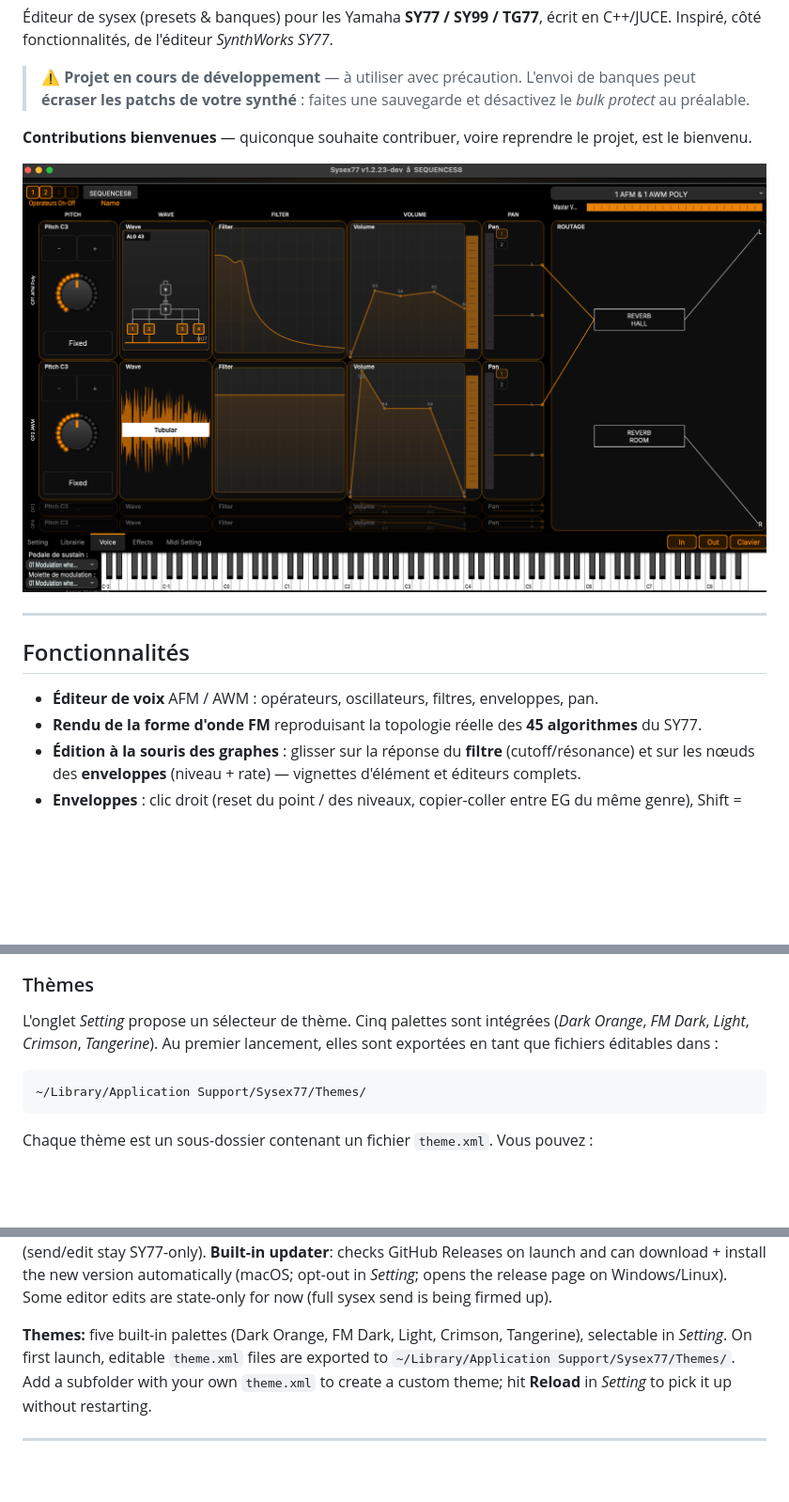
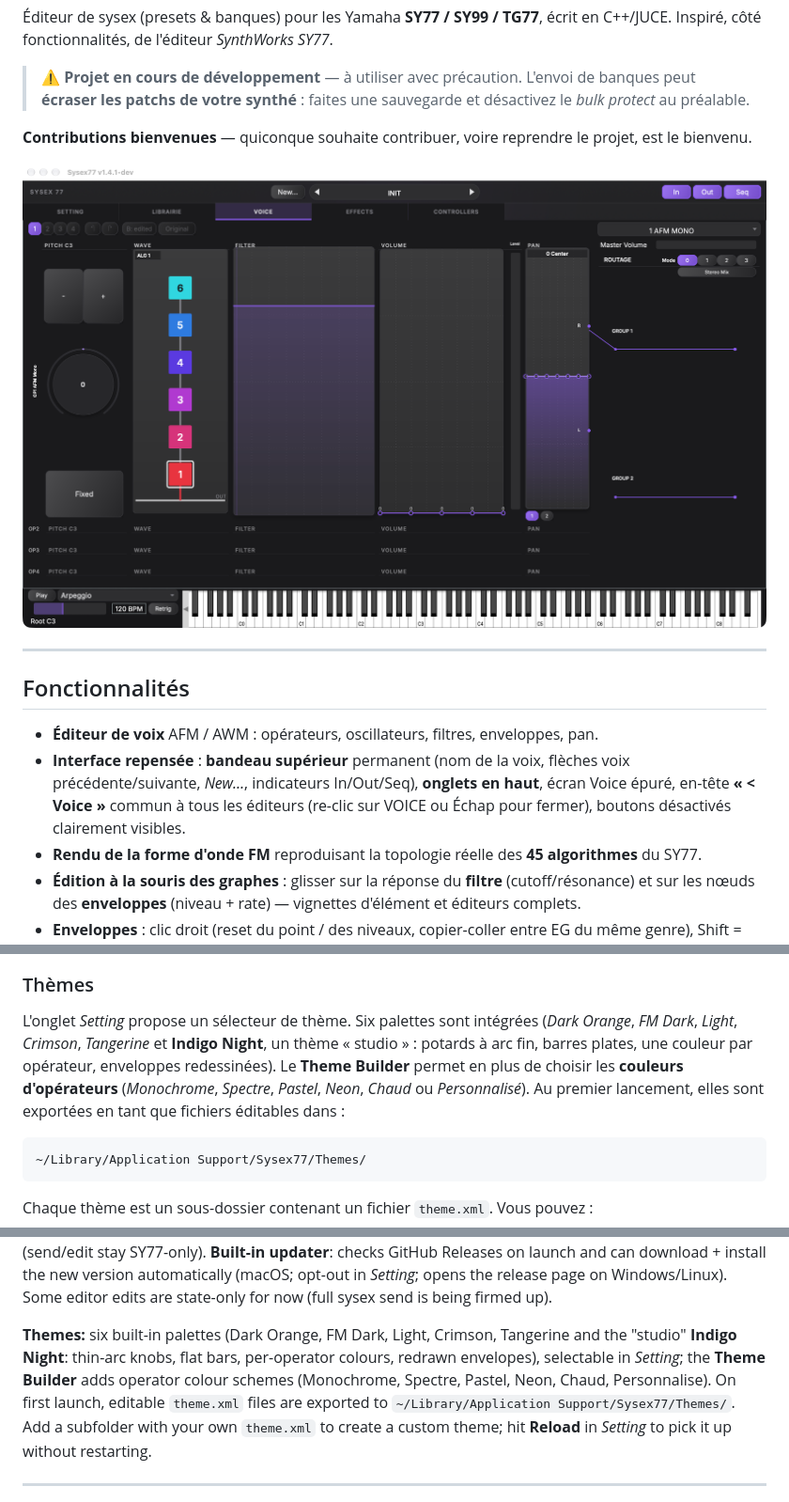
Before and after one commit to nseaSeb/Sysex77, a Markdown page: README.md, 3 parts joined by grey strips. Shown at 94% size. Rendered like a GitHub page; pictures changed too: divers/editor.png; blank space fills up the shorter version.

Commit message:
docs : README (FR + EN) et ROADMAP pour v1.5.0, capture de l'éditeur (Indigo Night)
Co-Authored-By: Claude Opus 5.5 <noreply@anthropic.com>

````diff
--- a/README.md
+++ b/README.md
@@ -18,6 +18,10 @@ Inspiré, côté fonctionnalités, de l'éditeur *SynthWorks SY77*.
 ## Fonctionnalités
 
 - **Éditeur de voix** AFM / AWM : opérateurs, oscillateurs, filtres, enveloppes, pan.
+- **Interface repensée** : **bandeau supérieur** permanent (nom de la voix, flèches voix
+  précédente/suivante, *New…*, indicateurs In/Out/Seq), **onglets en haut**, écran Voice épuré,
+  en-tête **« < Voice »** commun à tous les éditeurs (re-clic sur VOICE ou Échap pour fermer),
+  boutons désactivés clairement visibles.
 - **Rendu de la forme d'onde FM** reproduisant la topologie réelle des **45 algorithmes** du SY77.
 - **Édition à la souris des graphes** : glisser sur la réponse du **filtre** (cutoff/résonance) et
   sur les nœuds des **enveloppes** (niveau + rate) — vignettes d'élément et éditeurs complets.
@@ -141,8 +145,11 @@ sur le synthé) pour autoriser les échanges de banques.
 
 ### Thèmes
 
-L'onglet *Setting* propose un sélecteur de thème. Cinq palettes sont intégrées (*Dark Orange*,
-*FM Dark*, *Light*, *Crimson*, *Tangerine*). Au premier lancement, elles sont exportées en tant
+L'onglet *Setting* propose un sélecteur de thème. Six palettes sont intégrées (*Dark Orange*,
+*FM Dark*, *Light*, *Crimson*, *Tangerine* et **Indigo Night**, un thème « studio » : potards à
+arc fin, barres plates, une couleur par opérateur, enveloppes redessinées). Le **Theme Builder**
+permet en plus de choisir les **couleurs d'opérateurs** (*Monochrome*, *Spectre*, *Pastel*,
+*Neon*, *Chaud* ou *Personnalisé*). Au premier lancement, elles sont exportées en tant
 que fichiers éditables dans :
 
 ```
@@ -196,8 +205,10 @@ stay SY77-only). **Built-in updater**: checks GitHub Releases on launch and can
 the new version automatically (macOS; opt-out in *Setting*; opens the release page on Windows/Linux). Some editor edits are state-only for
 now (full sysex send is being firmed up).
 
-**Themes:** five built-in palettes (Dark Orange, FM Dark, Light, Crimson, Tangerine), selectable
-in *Setting*. On first launch, editable `theme.xml` files are exported to
+**Themes:** six built-in palettes (Dark Orange, FM Dark, Light, Crimson, Tangerine and the
+"studio" **Indigo Night**: thin-arc knobs, flat bars, per-operator colours, redrawn envelopes),
+selectable in *Setting*; the **Theme Builder** adds operator colour schemes (Monochrome, Spectre,
+Pastel, Neon, Chaud, Personnalise). On first launch, editable `theme.xml` files are exported to
 `~/Library/Application Support/Sysex77/Themes/`. Add a subfolder with your own `theme.xml` to
 create a custom theme; hit **Reload** in *Setting* to pick it up without restarting.
 
````
Also changed, not shown: other parts of README.md (+3 -1 lines), ROADMAP.md (+9 -0 lines).
